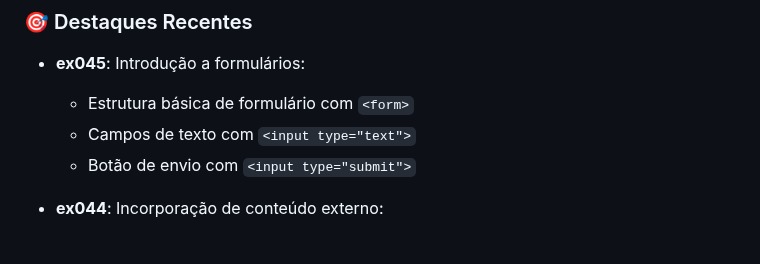
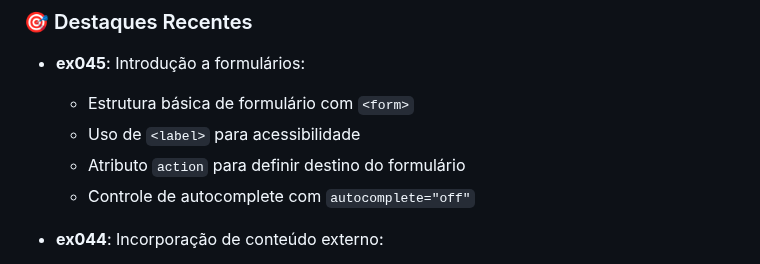
Before and after one commit to OYanEnrique/exercicios-html, a Markdown page: README.md, the part around the change. Rendered like a GitHub page.

Commit message:
docs: Atualiza README com recursos do ex045

```diff
--- a/README.md
+++ b/README.md
@@ -33,8 +33,9 @@ Arquivos/
 
 - **ex045**: Introdução a formulários:
   - Estrutura básica de formulário com `<form>`
-  - Campos de texto com `<input type="text">`
-  - Botão de envio com `<input type="submit">`
+  - Uso de `<label>` para acessibilidade
+  - Atributo `action` para definir destino do formulário
+  - Controle de autocomplete com `autocomplete="off"`
 
 - **ex044**: Incorporação de conteúdo externo:
   - Embed de vídeos do YouTube
```
